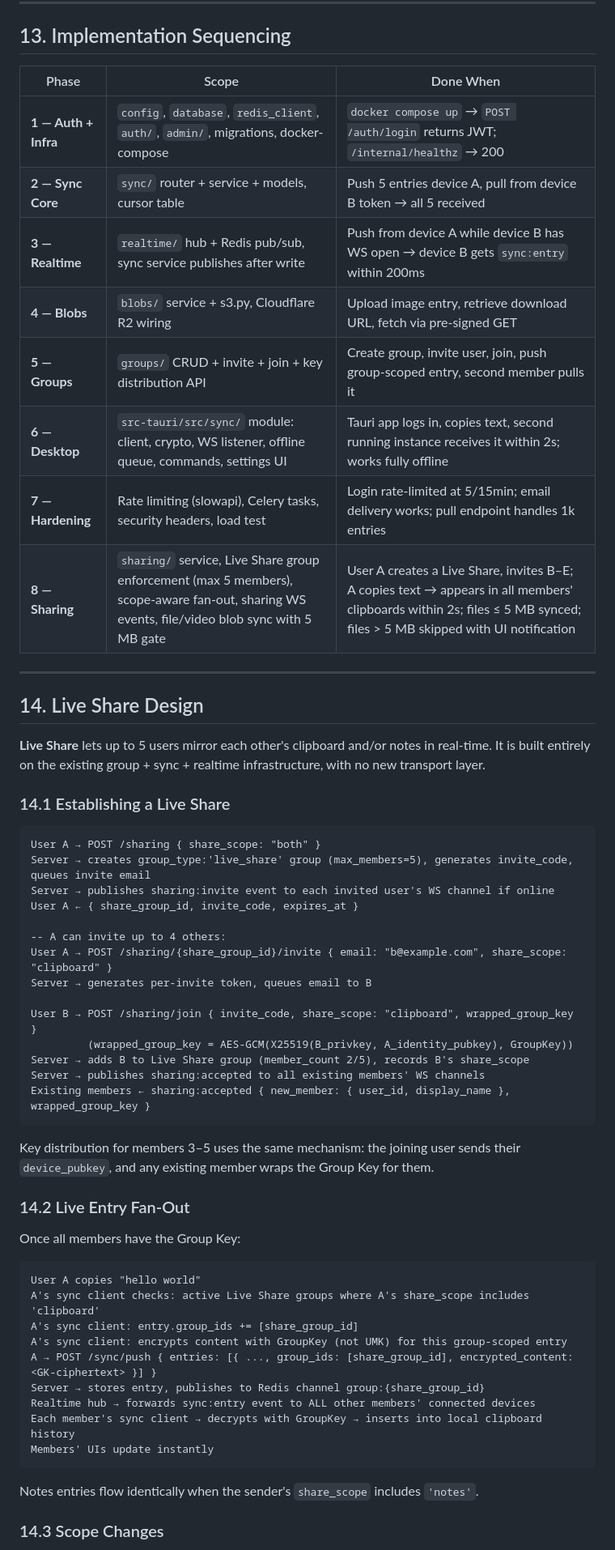
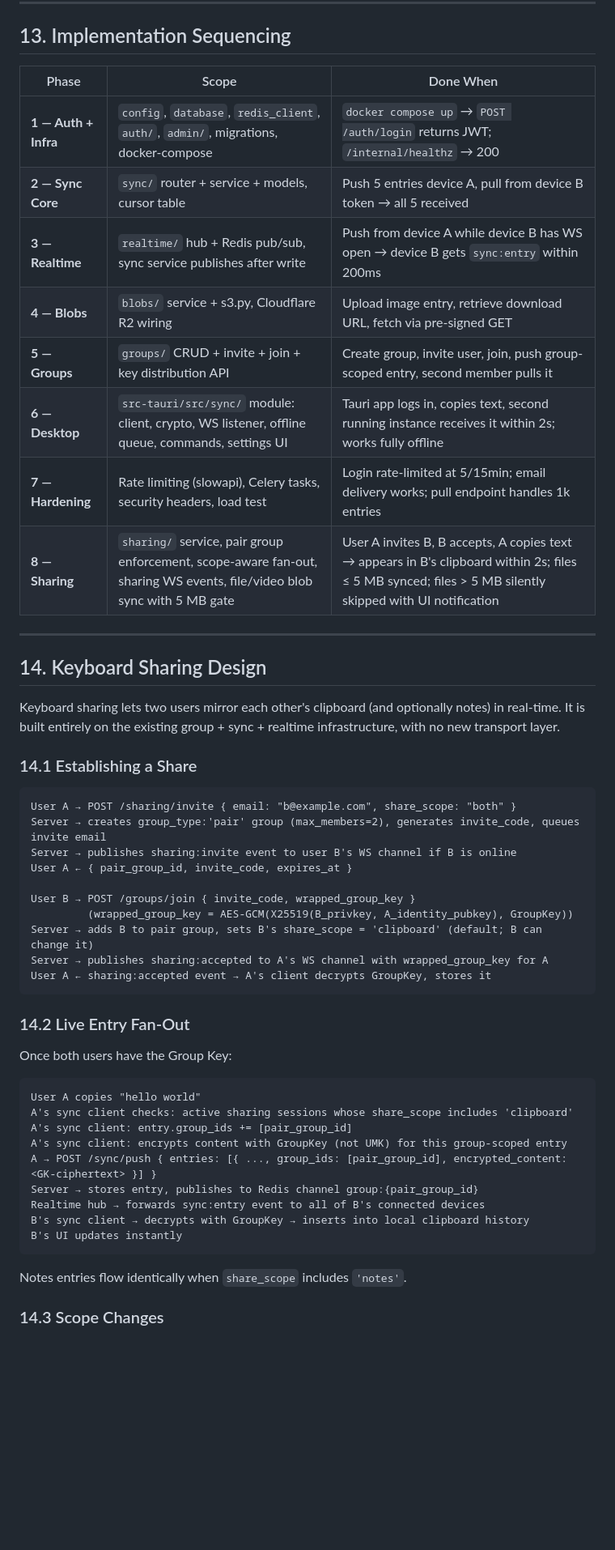
Before and after one commit to NotRover/RoverTools-Orange-Copy-Paste-Backend, a Markdown page: docs/ARCHITECTURE.md, the part around one of its changes. Shown at 81% size. Drawn GitHub-style; blank space fills up the shorter version.

Commit message:
feat: update architecture documentation for keyboard sharing service and member limits

````diff
--- a/docs/ARCHITECTURE.md
+++ b/docs/ARCHITECTURE.md
@@ -936,61 +923,55 @@ orange-copy-paste-clipboard-backend/
 
 ## 13. Implementation Sequencing
 
-| Phase                | Scope                                                                                           | Done When                                                                                          |
-| -------------------- | ----------------------------------------------------------------------------------------------- | -------------------------------------------------------------------------------------------------- |
-| **1 — Auth + Infra** | `config`, `database`, `redis_client`, `auth/`, `admin/`, migrations, docker-compose             | `docker compose up` → `POST /auth/login` returns JWT; `/internal/healthz` → 200                    |
-| **2 — Sync Core**    | `sync/` router + service + models, cursor table                                                 | Push 5 entries device A, pull from device B token → all 5 received                                 |
-| **3 — Realtime**     | `realtime/` hub + Redis pub/sub, sync service publishes after write                             | Push from device A while device B has WS open → device B gets `sync:entry` within 200ms            |
-| **4 — Blobs**        | `blobs/` service + s3.py, Cloudflare R2 wiring                                                  | Upload image entry, retrieve download URL, fetch via pre-signed GET                                |
-| **5 — Groups**       | `groups/` CRUD + invite + join + key distribution API                                           | Create group, invite user, join, push group-scoped entry, second member pulls it                   |
-| **6 — Desktop**      | `src-tauri/src/sync/` module: client, crypto, WS listener, offline queue, commands, settings UI | Tauri app logs in, copies text, second running instance receives it within 2s; works fully offline |
-| **7 — Hardening**    | Rate limiting (slowapi), Celery tasks, security headers, load test                              | Login rate-limited at 5/15min; email delivery works; pull endpoint handles 1k entries              |
-| **8 — Sharing**      | `sharing/` service, Live Share group enforcement (max 5 members), scope-aware fan-out, sharing WS events, file/video blob sync with 5 MB gate | User A creates a Live Share, invites B–E; A copies text → appears in all members' clipboards within 2s; files ≤ 5 MB synced; files > 5 MB skipped with UI notification |
+| Phase                | Scope                                                                                                                   | Done When                                                                                                                                                |
+| -------------------- | ----------------------------------------------------------------------------------------------------------------------- | -------------------------------------------------------------------------------------------------------------------------------------------------------- |
+| **1 — Auth + Infra** | `config`, `database`, `redis_client`, `auth/`, `admin/`, migrations, docker-compose                                     | `docker compose up` → `POST /auth/login` returns JWT; `/internal/healthz` → 200                                                                          |
+| **2 — Sync Core**    | `sync/` router + service + models, cursor table                                                                         | Push 5 entries device A, pull from device B token → all 5 received                                                                                       |
+| **3 — Realtime**     | `realtime/` hub + Redis pub/sub, sync service publishes after write                                                     | Push from device A while device B has WS open → device B gets `sync:entry` within 200ms                                                                  |
+| **4 — Blobs**        | `blobs/` service + s3.py, Cloudflare R2 wiring                                                                          | Upload image entry, retrieve download URL, fetch via pre-signed GET                                                                                      |
+| **5 — Groups**       | `groups/` CRUD + invite + join + key distribution API                                                                   | Create group, invite user, join, push group-scoped entry, second member pulls it                                                                         |
+| **6 — Desktop**      | `src-tauri/src/sync/` module: client, crypto, WS listener, offline queue, commands, settings UI                         | Tauri app logs in, copies text, second running instance receives it within 2s; works fully offline                                                       |
+| **7 — Hardening**    | Rate limiting (slowapi), Celery tasks, security headers, load test                                                      | Login rate-limited at 5/15min; email delivery works; pull endpoint handles 1k entries                                                                    |
+| **8 — Sharing**      | `sharing/` service, pair group enforcement, scope-aware fan-out, sharing WS events, file/video blob sync with 5 MB gate | User A invites B, B accepts, A copies text → appears in B's clipboard within 2s; files ≤ 5 MB synced; files > 5 MB silently skipped with UI notification |
 
 ---
 
-## 14. Live Share Design
+## 14. Keyboard Sharing Design
 
-**Live Share** lets up to 5 users mirror each other's clipboard and/or notes in real-time. It is built entirely on the existing group + sync + realtime infrastructure, with no new transport layer.
+Keyboard sharing lets two users mirror each other's clipboard (and optionally notes) in real-time. It is built entirely on the existing group + sync + realtime infrastructure, with no new transport layer.
 
-### 14.1 Establishing a Live Share
+### 14.1 Establishing a Share
 
 ```
-User A → POST /sharing { share_scope: "both" }
-Server → creates group_type:'live_share' group (max_members=5), generates invite_code, queues invite email
-Server → publishes sharing:invite event to each invited user's WS channel if online
-User A ← { share_group_id, invite_code, expires_at }
+User A → POST /sharing/invite { email: "b@example.com", share_scope: "both" }
+Server → creates group_type:'pair' group (max_members=2), generates invite_code, queues invite email
+Server → publishes sharing:invite event to user B's WS channel if B is online
+User A ← { pair_group_id, invite_code, expires_at }
 
--- A can invite up to 4 others:
-User A → POST /sharing/{share_group_id}/invite { email: "b@example.com", share_scope: "clipboard" }
-Server → generates per-invite token, queues email to B
-
-User B → POST /sharing/join { invite_code, share_scope: "clipboard", wrapped_group_key }
+User B → POST /groups/join { invite_code, wrapped_group_key }
          (wrapped_group_key = AES-GCM(X25519(B_privkey, A_identity_pubkey), GroupKey))
-Server → adds B to Live Share group (member_count 2/5), records B's share_scope
-Server → publishes sharing:accepted to all existing members' WS channels
-Existing members ← sharing:accepted { new_member: { user_id, display_name }, wrapped_group_key }
+Server → adds B to pair group, sets B's share_scope = 'clipboard' (default; B can change it)
+Server → publishes sharing:accepted to A's WS channel with wrapped_group_key for A
+User A ← sharing:accepted event → A's client decrypts GroupKey, stores it
 ```
-
-Key distribution for members 3–5 uses the same mechanism: the joining user sends their `device_pubkey`, and any existing member wraps the Group Key for them.
 
 ### 14.2 Live Entry Fan-Out
 
-Once all members have the Group Key:
+Once both users have the Group Key:
 
 ```
 User A copies "hello world"
-A's sync client checks: active Live Share groups where A's share_scope includes 'clipboard'
-A's sync client: entry.group_ids += [share_group_id]
+A's sync client checks: active sharing sessions whose share_scope includes 'clipboard'
+A's sync client: entry.group_ids += [pair_group_id]
 A's sync client: encrypts content with GroupKey (not UMK) for this group-scoped entry
-A → POST /sync/push { entries: [{ ..., group_ids: [share_group_id], encrypted_content: <GK-ciphertext> }] }
-Server → stores entry, publishes to Redis channel group:{share_group_id}
-Realtime hub → forwards sync:entry event to ALL other members' connected devices
-Each member's sync client → decrypts with GroupKey → inserts into local clipboard history
-Members' UIs update instantly
+A → POST /sync/push { entries: [{ ..., group_ids: [pair_group_id], encrypted_content: <GK-ciphertext> }] }
+Server → stores entry, publishes to Redis channel group:{pair_group_id}
+Realtime hub → forwards sync:entry event to all of B's connected devices
+B's sync client → decrypts with GroupKey → inserts into local clipboard history
+B's UI updates instantly
 ```
 
-Notes entries flow identically when the sender's `share_scope` includes `'notes'`.
+Notes entries flow identically when `share_scope` includes `'notes'`.
 
 ### 14.3 Scope Changes
 
````
Also changed, not shown: other parts of docs/ARCHITECTURE.md (+48 -66 lines).
